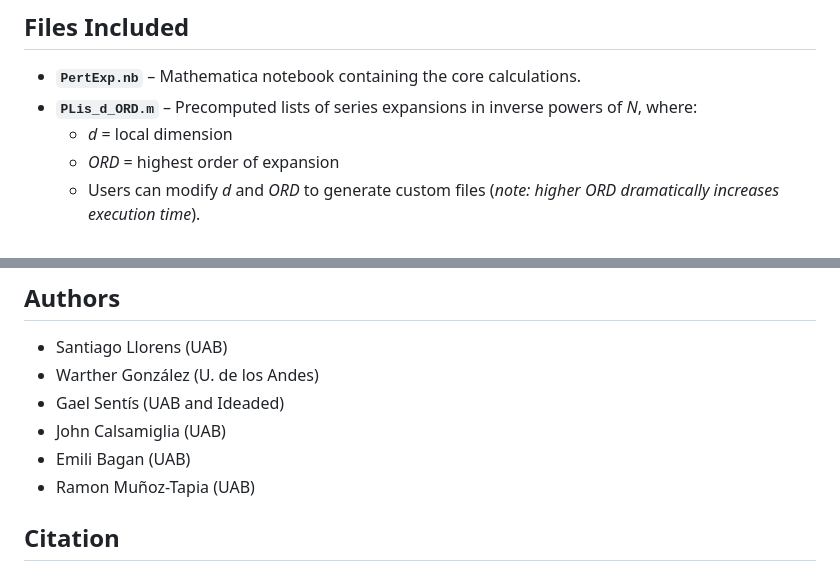
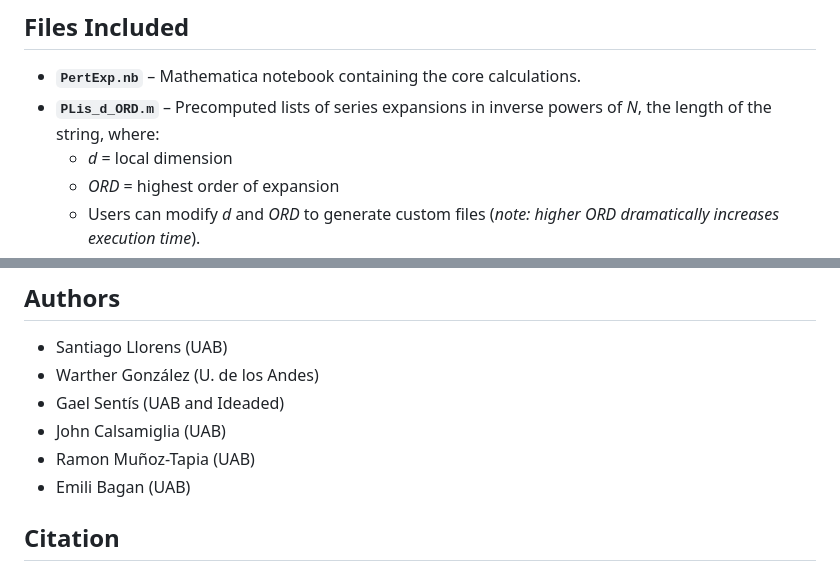
Before and after one commit to Emili0-0/Quantum-Edge-Detection, a Markdown page: README.md, 2 parts joined by grey strips. GitHub-like rendering.

Commit message:
2 changes
-Added definition of N
-changed order of two last authors

```diff
--- a/README.md
+++ b/README.md
@@ -24,7 +24,7 @@ This repository provides the necessary code, primarily in **Mathematica**, to ha
 ## Files Included
 
 - **`PertExp.nb`** – Mathematica notebook containing the core calculations.
-- **`PLis_d_ORD.m`** – Precomputed lists of series expansions in inverse powers of *N*, where:
+- **`PLis_d_ORD.m`** – Precomputed lists of series expansions in inverse powers of *N*, the length of the string, where:
   - *d* = local dimension
   - *ORD* = highest order of expansion
   - Users can modify *d* and *ORD* to generate custom files (*note: higher ORD dramatically increases execution time*).
@@ -47,8 +47,8 @@ This repository provides the necessary code, primarily in **Mathematica**, to ha
 - Warther González (U. de los Andes)
 - Gael Sentís (UAB and Ideaded)
 - John Calsamiglia (UAB)
+- Ramon Muñoz-Tapia (UAB)
 - Emili Bagan (UAB)
-- Ramon Muñoz-Tapia (UAB)
 
 
 
```
